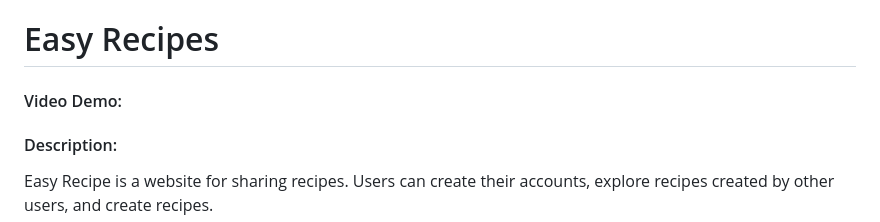
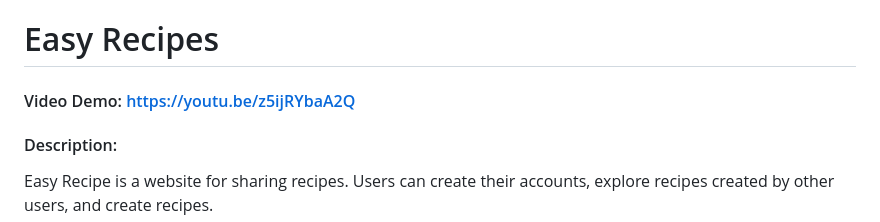
Before and after one commit to AKThu/EasyRecipe, a Markdown page: README.md, the part around the change. GitHub-like rendering.

Commit message:
Video demo link added

```diff
--- a/README.md
+++ b/README.md
@@ -1,5 +1,5 @@
 # Easy Recipes
-#### Video Demo:
+#### Video Demo: https://youtu.be/z5ijRYbaA2Q
 #### Description:
 
 Easy Recipe is a website for sharing recipes. Users can create their accounts, explore recipes created by other users, and create recipes.
```
